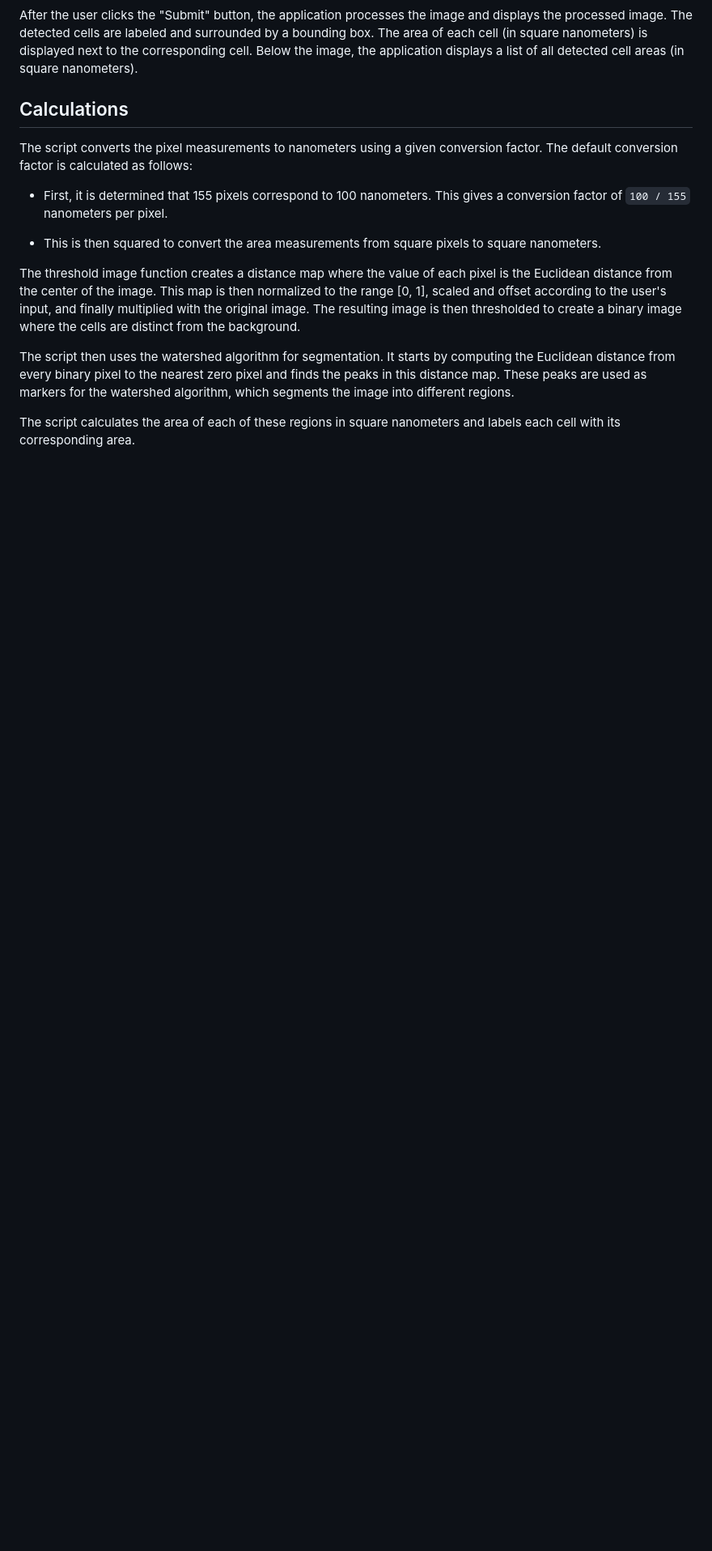
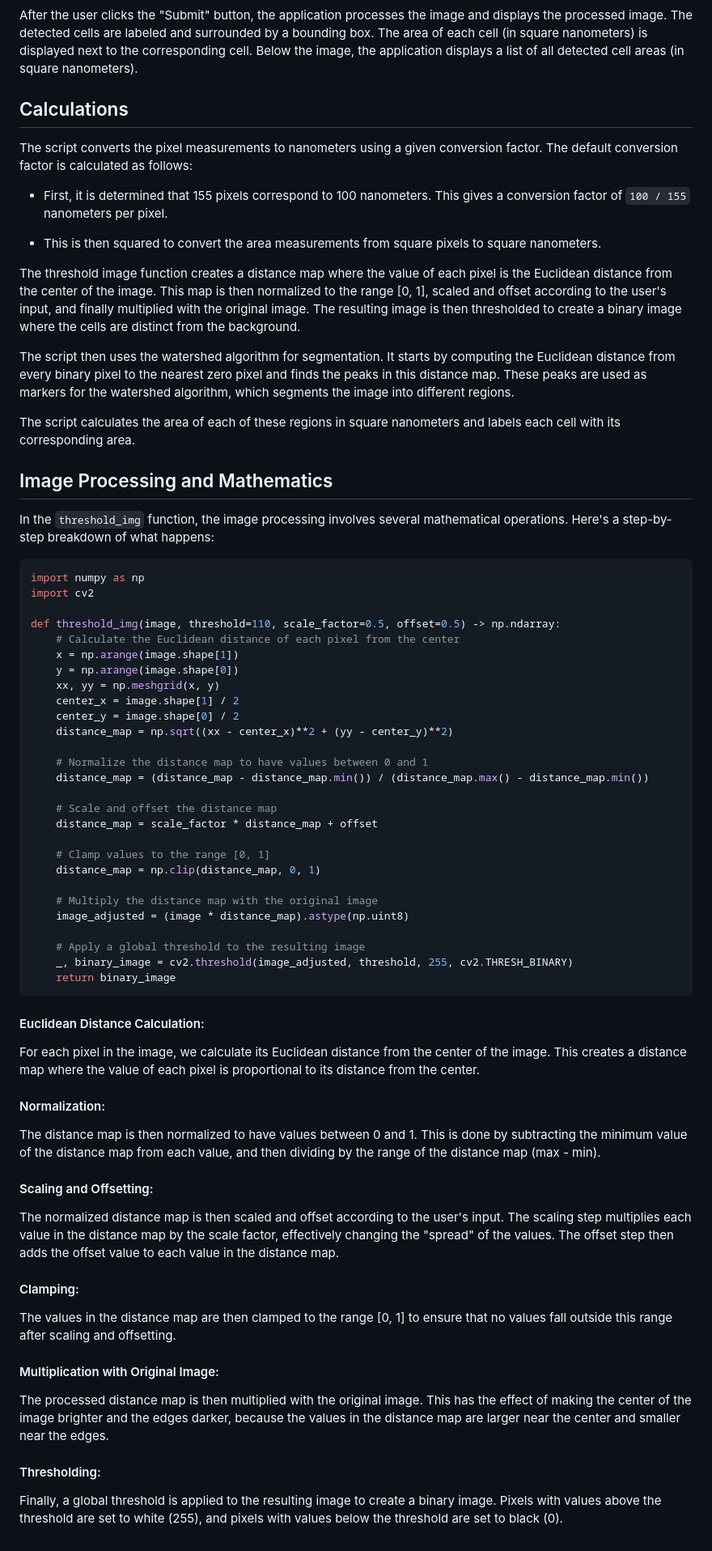
Before and after one commit to hunterjsb/cellar, a Markdown page: README.md, the part around the change printed below. Shown: that part at 81% size. GitHub-like rendering; blank space fills up the shorter version.

Commit message:
updated readme with name and mathematical explanation

````diff
--- a/README.md
+++ b/README.md
@@ -45,3 +45,55 @@ The threshold image function creates a distance map where the value of each pixe
 The script then uses the watershed algorithm for segmentation. It starts by computing the Euclidean distance from every binary pixel to the nearest zero pixel and finds the peaks in this distance map. These peaks are used as markers for the watershed algorithm, which segments the image into different regions.
 
 The script calculates the area of each of these regions in square nanometers and labels each cell with its corresponding area.
+
+## Image Processing and Mathematics
+
+In the `threshold_img` function, the image processing involves several mathematical operations. Here's a step-by-step breakdown of what happens:
+
+```python
+import numpy as np
+import cv2
+
+def threshold_img(image, threshold=110, scale_factor=0.5, offset=0.5) -> np.ndarray:
+    # Calculate the Euclidean distance of each pixel from the center
+    x = np.arange(image.shape[1])
+    y = np.arange(image.shape[0])
+    xx, yy = np.meshgrid(x, y)
+    center_x = image.shape[1] / 2
+    center_y = image.shape[0] / 2
+    distance_map = np.sqrt((xx - center_x)**2 + (yy - center_y)**2)
+
+    # Normalize the distance map to have values between 0 and 1
+    distance_map = (distance_map - distance_map.min()) / (distance_map.max() - distance_map.min())
+
+    # Scale and offset the distance map
+    distance_map = scale_factor * distance_map + offset
+
+    # Clamp values to the range [0, 1]
+    distance_map = np.clip(distance_map, 0, 1)
+
+    # Multiply the distance map with the original image
+    image_adjusted = (image * distance_map).astype(np.uint8)
+
+    # Apply a global threshold to the resulting image
+    _, binary_image = cv2.threshold(image_adjusted, threshold, 255, cv2.THRESH_BINARY)
+    return binary_image
+```
+
+#### Euclidean Distance Calculation:
+For each pixel in the image, we calculate its Euclidean distance from the center of the image. This creates a distance map where the value of each pixel is proportional to its distance from the center.
+
+#### Normalization:
+The distance map is then normalized to have values between 0 and 1. This is done by subtracting the minimum value of the distance map from each value, and then dividing by the range of the distance map (max - min).
+
+#### Scaling and Offsetting:
+The normalized distance map is then scaled and offset according to the user's input. The scaling step multiplies each value in the distance map by the scale factor, effectively changing the "spread" of the values. The offset step then adds the offset value to each value in the distance map.
+
+#### Clamping:
+The values in the distance map are then clamped to the range [0, 1] to ensure that no values fall outside this range after scaling and offsetting.
+
+#### Multiplication with Original Image:
+The processed distance map is then multiplied with the original image. This has the effect of making the center of the image brighter and the edges darker, because the values in the distance map are larger near the center and smaller near the edges.
+
+#### Thresholding:
+Finally, a global threshold is applied to the resulting image to create a binary image. Pixels with values above the threshold are set to white (255), and pixels with values below the threshold are set to black (0).
````
Also changed, not shown: other parts of README.md (+2 -2 lines).
